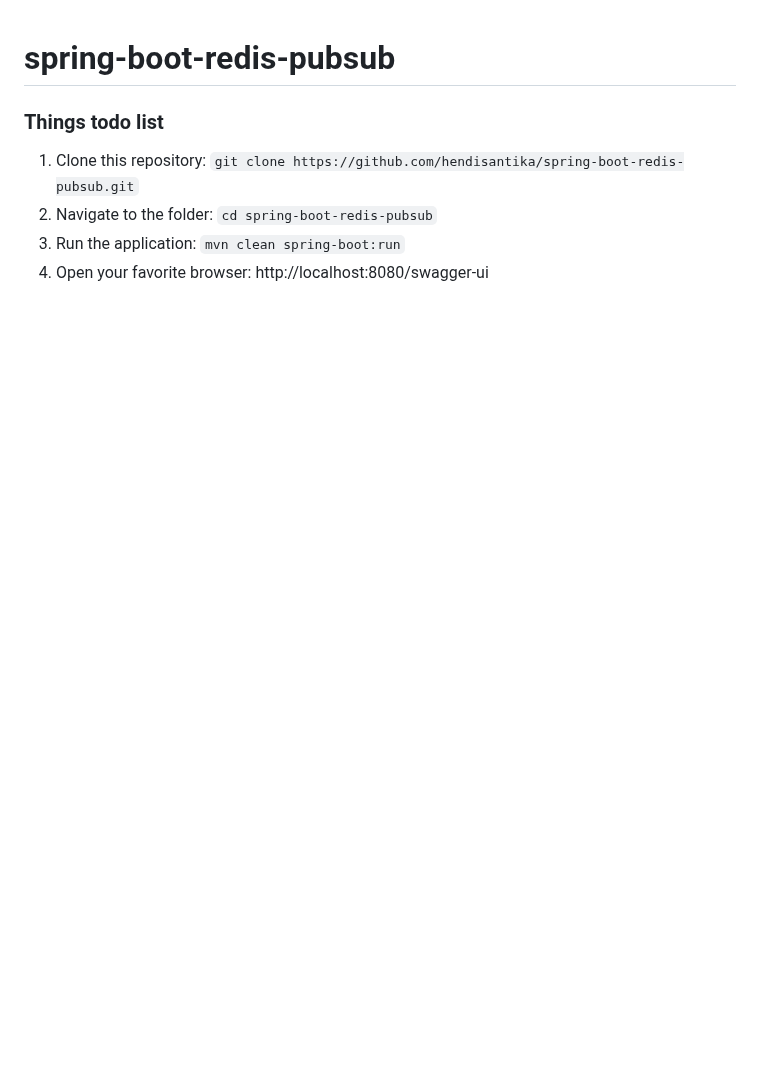
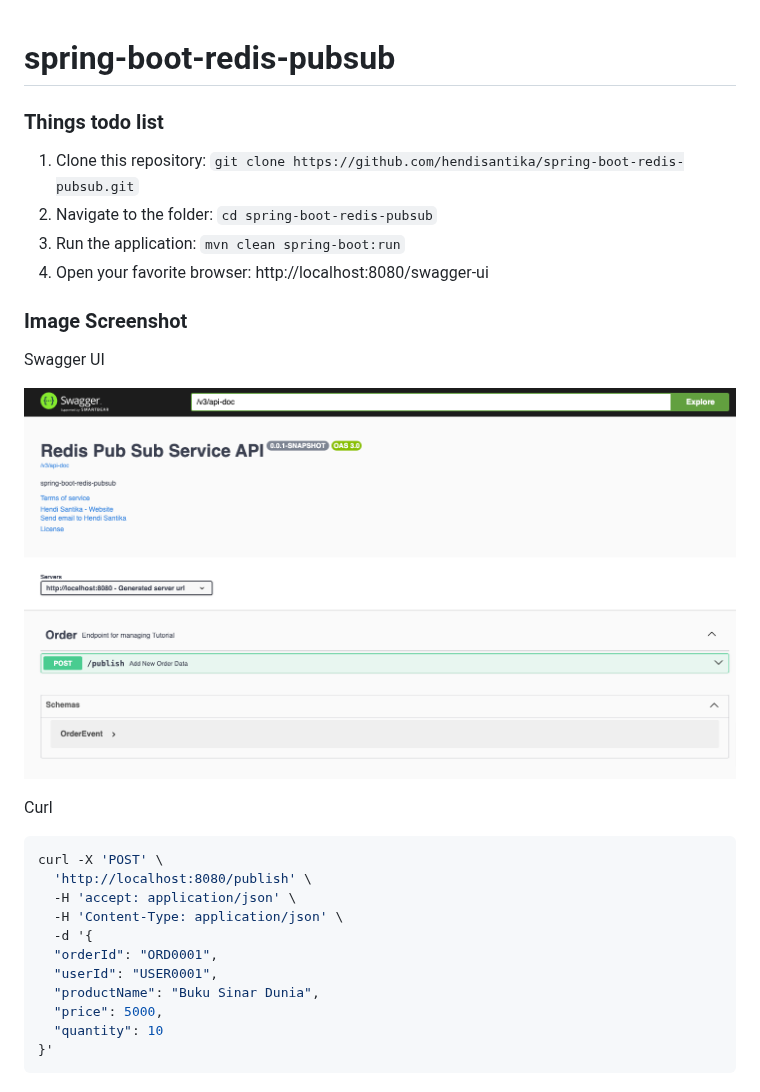
Before and after one commit to hendisantika/spring-boot-redis-pubsub, a Markdown page: README.md, the part around the change. GitHub-like rendering; pictures changed too: img/Swagger-UI.png (added); blank space fills up the shorter version.

Commit message:
Add image screenshot in README.md file🫸🌀✏️📗🐧🐳

````diff
--- a/README.md
+++ b/README.md
@@ -6,3 +6,25 @@
 2. Navigate to the folder: `cd spring-boot-redis-pubsub`
 3. Run the application: `mvn clean spring-boot:run`
 4. Open your favorite browser: http://localhost:8080/swagger-ui
+
+### Image Screenshot
+
+Swagger UI
+
+![Swagger UI](img/Swagger-UI.png "Swagger UI")
+
+Curl
+
+```shell
+curl -X 'POST' \
+  'http://localhost:8080/publish' \
+  -H 'accept: application/json' \
+  -H 'Content-Type: application/json' \
+  -d '{
+  "orderId": "ORD0001",
+  "userId": "USER0001",
+  "productName": "Buku Sinar Dunia",
+  "price": 5000,
+  "quantity": 10
+}'
+```
````
